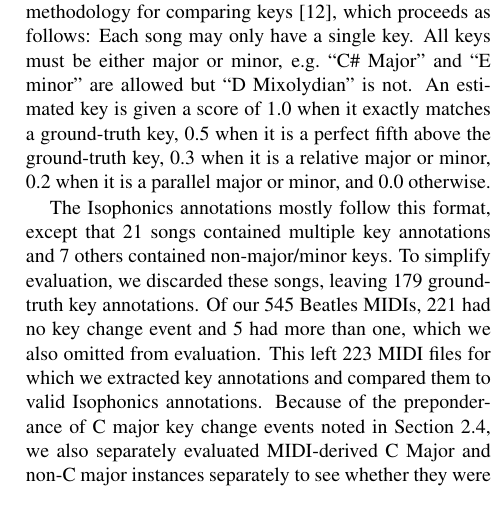
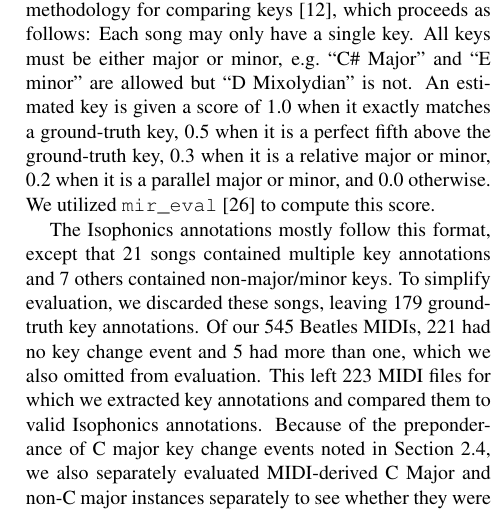
Before and after one commit to craffel/ismir2016extracting, a LaTeX paper (ISMIR2016template.tex): part of one column of page 5 of 8, cut so that both start at the same text. Compiled offline with pdfLaTeX.

Commit message:
Add note about mir_eval key eval

```diff
--- a/ISMIR2016template.tex
+++ b/ISMIR2016template.tex
@@ -257,6 +257,7 @@ We followed the MIREX methodology for comparing keys \cite{ehmann2016mirex}, whi
 Each song may only have a single key.
 All keys must be either major or minor, e.g.\ ``C\# Major'' and ``E minor'' are allowed but ``D Mixolydian'' is not.
 An estimated key is given a score of 1.0 when it exactly matches a ground-truth key, 0.5 when it is a perfect fifth above the ground-truth key, 0.3 when it is a relative major or minor, 0.2 when it is a parallel major or minor, and 0.0 otherwise.
+We utilized \texttt{mir\char`_eval} \cite{raffel2014mir_eval} to compute this score.
 
 The Isophonics annotations mostly follow this format, except that 21 songs contained multiple key annotations and 7 others contained non-major/minor keys.
 To simplify evaluation, we discarded these songs, leaving 179 ground-truth key annotations.
```
